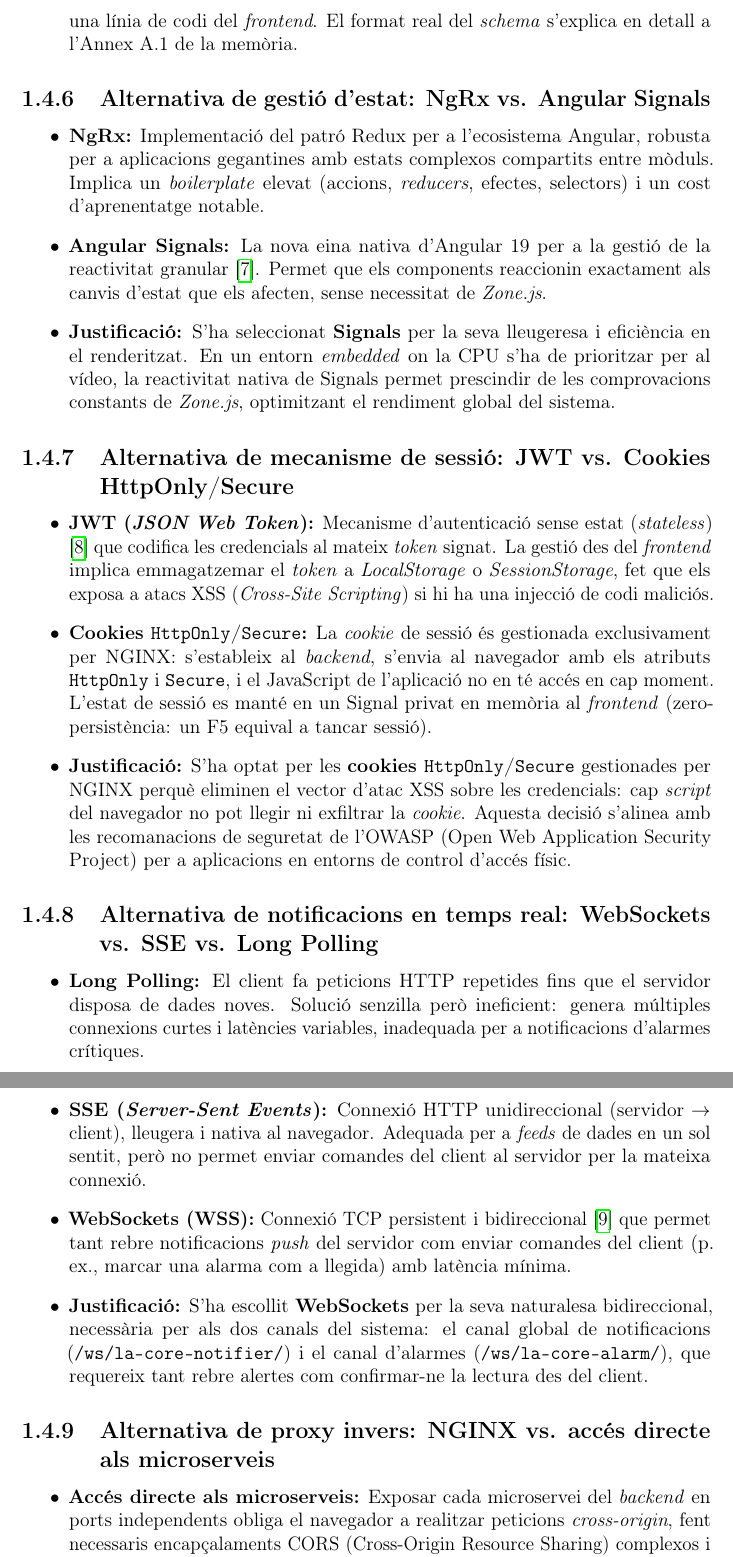
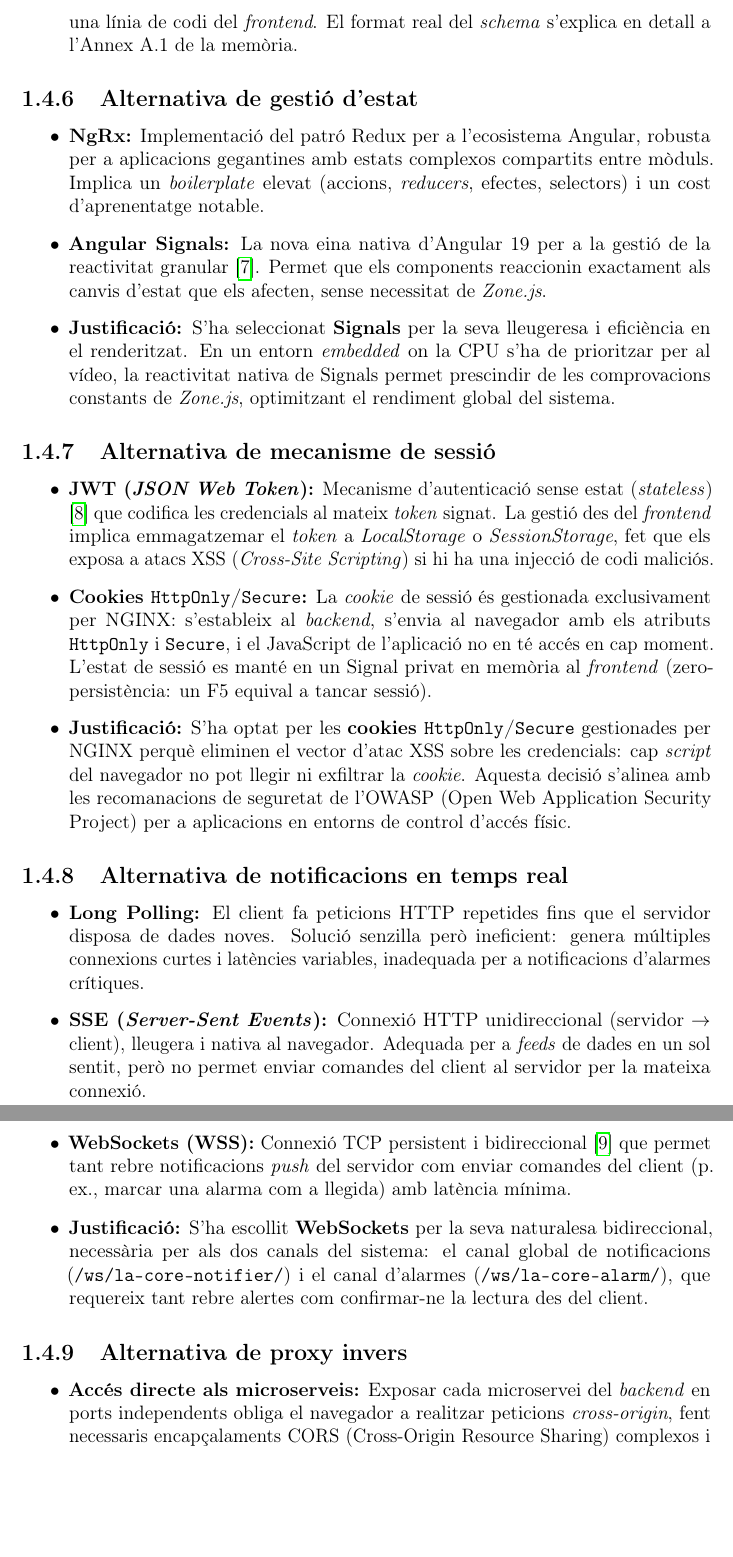
Before and after one commit to janrosellcaba/tfg, a LaTeX thesis (main.tex, which reads capitols/1_introduccio.tex): two parts of pages 19 and 20 of 133 before the commit and two parts of pages 17 and 18 of 131 after it, joined at a grey line, cut so that both start at the same text, the shorter picture padded with empty space. Compiled offline with pdfLaTeX.

Commit message:
capitol 1

```diff
--- a/capitols/1_introduccio.tex
+++ b/capitols/1_introduccio.tex
@@ -94,21 +94,21 @@ Per garantir l'èxit i la sostenibilitat del projecte, s'han avaluat diferents c
   \item \textbf{Justificació:} S'ha optat per la solució \textbf{Dinàmica} perquè és la característica diferenciadora del projecte: permet que \textbf{Web Core View} sigui compatible amb qualsevol model futur de la família NXT de Lanaccess sense modificar ni una línia de codi del \textit{frontend}. El format real del \textit{schema} s'explica en detall a l'Annex~A.1 de la memòria.
 \end{itemize}
 
-\subsection{Alternativa de gestió d'estat: NgRx vs. Angular Signals}
+\subsection{Alternativa de gestió d'estat}
 \begin{itemize}
   \item \textbf{NgRx:} Implementació del patró Redux per a l'ecosistema Angular, robusta per a aplicacions gegantines amb estats complexos compartits entre mòduls. Implica un \textit{boilerplate} elevat (accions, \textit{reducers}, efectes, selectors) i un cost d'aprenentatge notable.
   \item \textbf{Angular Signals:} La nova eina nativa d'Angular 19 per a la gestió de la reactivitat granular \cite{angular_signals}. Permet que els components reaccionin exactament als canvis d'estat que els afecten, sense necessitat de \textit{Zone.js}.
   \item \textbf{Justificació:} S'ha seleccionat \textbf{Signals} per la seva lleugeresa i eficiència en el renderitzat. En un entorn \textit{embedded} on la CPU s'ha de prioritzar per al vídeo, la reactivitat nativa de Signals permet prescindir de les comprovacions constants de \textit{Zone.js}, optimitzant el rendiment global del sistema.
 \end{itemize}
 
-\subsection{Alternativa de mecanisme de sessió: JWT vs. Cookies HttpOnly/Secure}
+\subsection{Alternativa de mecanisme de sessió}
 \begin{itemize}
   \item \textbf{JWT (\textit{JSON Web Token}):} Mecanisme d'autenticació sense estat (\textit{stateless}) \cite{rfc7519} que codifica les credencials al mateix \textit{token} signat. La gestió des del \textit{frontend} implica emmagatzemar el \textit{token} a \textit{LocalStorage} o \textit{SessionStorage}, fet que els exposa a atacs XSS (\textit{Cross-Site Scripting}) si hi ha una injecció de codi maliciós.
   \item \textbf{Cookies \texttt{HttpOnly}/\texttt{Secure}:} La \textit{cookie} de sessió és gestionada exclusivament per NGINX: s'estableix al \textit{backend}, s'envia al navegador amb els atributs \texttt{HttpOnly} i \texttt{Secure}, i el JavaScript de l'aplicació no en té accés en cap moment. L'estat de sessió es manté en un Signal privat en memòria al \textit{frontend} (zero-persistència: un F5 equival a tancar sessió).
   \item \textbf{Justificació:} S'ha optat per les \textbf{cookies \texttt{HttpOnly}/\texttt{Secure}} gestionades per NGINX perquè eliminen el vector d'atac XSS sobre les credencials: cap \textit{script} del navegador no pot llegir ni exfiltrar la \textit{cookie}. Aquesta decisió s'alinea amb les recomanacions de seguretat de l'OWASP (Open Web Application Security Project) per a aplicacions en entorns de control d'accés físic.
 \end{itemize}
 
-\subsection{Alternativa de notificacions en temps real: WebSockets vs. SSE vs. Long Polling}
+\subsection{Alternativa de notificacions en temps real}
 \begin{itemize}
   \item \textbf{Long Polling:} El client fa peticions HTTP repetides fins que el servidor disposa de dades noves. Solució senzilla però ineficient: genera múltiples connexions curtes i latències variables, inadequada per a notificacions d'alarmes crítiques.
   \item \textbf{SSE (\textit{Server-Sent Events}):} Connexió HTTP unidireccional (servidor $\rightarrow$ client), lleugera i nativa al navegador. Adequada per a \textit{feeds} de dades en un sol sentit, però no permet enviar comandes del client al servidor per la mateixa connexió.
@@ -116,7 +116,7 @@ Per garantir l'èxit i la sostenibilitat del projecte, s'han avaluat diferents c
   \item \textbf{Justificació:} S'ha escollit \textbf{WebSockets} per la seva naturalesa bidireccional, necessària per als dos canals del sistema: el canal global de notificacions (\texttt{/ws/la-core-\allowbreak{}notifier/}) i el canal d'alarmes (\texttt{/ws/la-core-alarm/}), que requereix tant rebre alertes com confirmar-ne la lectura des del client.
 \end{itemize}
 
-\subsection{Alternativa de proxy invers: NGINX vs. accés directe als microserveis}
+\subsection{Alternativa de proxy invers}
 \begin{itemize}
   \item \textbf{Accés directe als microserveis:} Exposar cada microservei del \textit{backend} en ports independents obliga el navegador a realitzar peticions \textit{cross-origin}, fent necessaris encapçalaments CORS (Cross-Origin Resource Sharing) complexos i impedint l'ús de cookies \texttt{HttpOnly} (que no es transmeten en peticions \textit{cross-origin} per defecte).
   \item \textbf{NGINX com a proxy invers:} Centralitza tots els microserveis sota un únic origen (\textit{same-origin}), enrutant per prefix de ruta. Gestiona el cicle de vida de les \textit{cookies} de sessió de forma transparent i actua com a punt únic de control de seguretat (TLS, capçaleres HTTP de seguretat).
```
Also changed, not shown: main.tex (+3 -10 lines), capitols/1_introduccio.tex (2 more changed lines).
